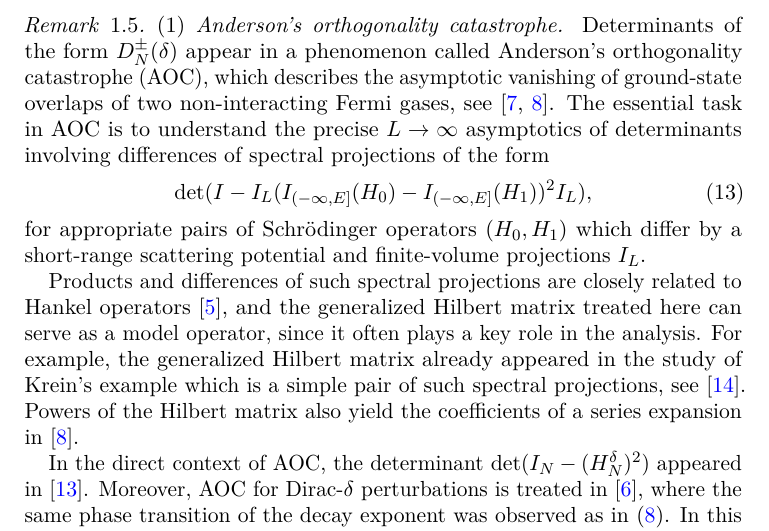
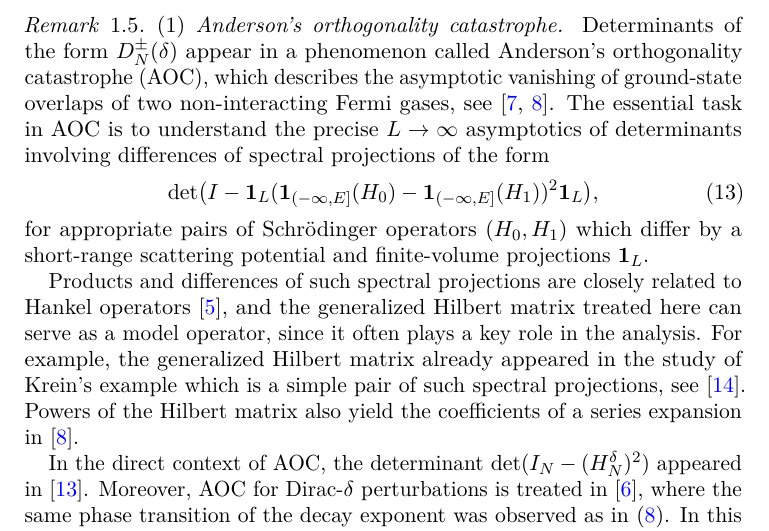
Before and after one commit to mg-gebert/hankel_determinant, a LaTeX paper (determinant-identity-minus-generalized-hilbertmatrix.tex): part of page 3 of 13, cut so that both start at the same text. Compiled offline with pdfLaTeX.

Commit message:
Use \mathbf 1 for AOC projections.

```diff
--- a/determinant-identity-minus-generalized-hilbertmatrix.tex
+++ b/determinant-identity-minus-generalized-hilbertmatrix.tex
@@ -257,10 +257,10 @@ task in AOC is to understand the precise $L\to\infty$ asymptotics of determinant
 involving differences of spectral projections of
 the form
 \begin{equation} \label{eq:aoc-det}
-    \det( \id - \id_L ( \id_{(-\infty, E]} (H_0) - \id_{(-\infty, E]} (H_1) )^2 \id_L),
+    \det\bigl( \id - \mathbf 1_L ( \mathbf 1_{(-\infty, E]} (H_0) - \mathbf 1_{(-\infty, E]} (H_1) )^2 \mathbf 1_L\bigr),
 \end{equation}
 for appropriate pairs of Schr\"odinger operators $(H_0, H_1)$ which differ by a short-range scattering potential and
-finite-volume projections $\id_L$.
+finite-volume projections $\mathbf 1_L$.
 
 Products and differences of such spectral projections
 are closely related to Hankel operators \cite{FrankPushnitski}, and the generalized Hilbert matrix
```
